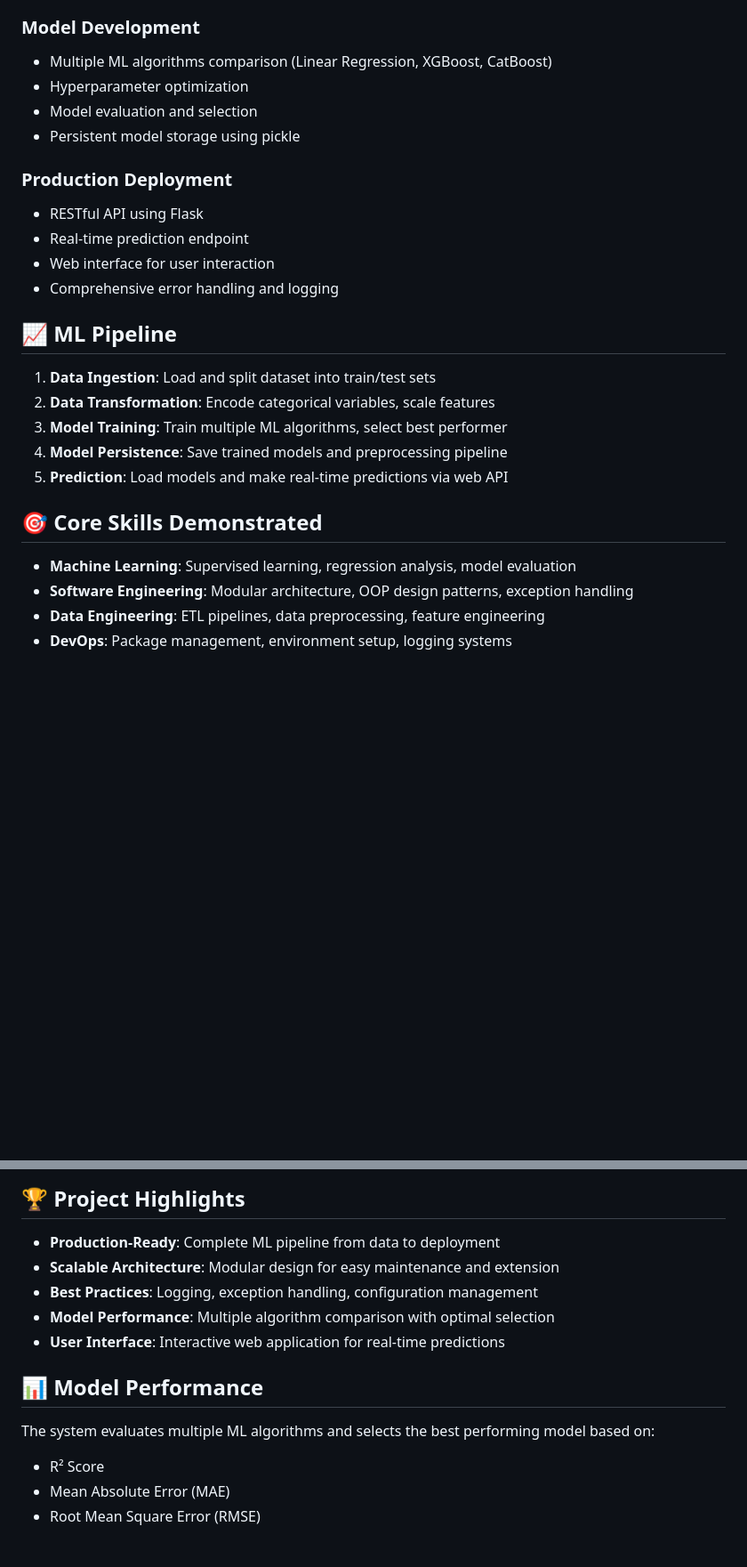
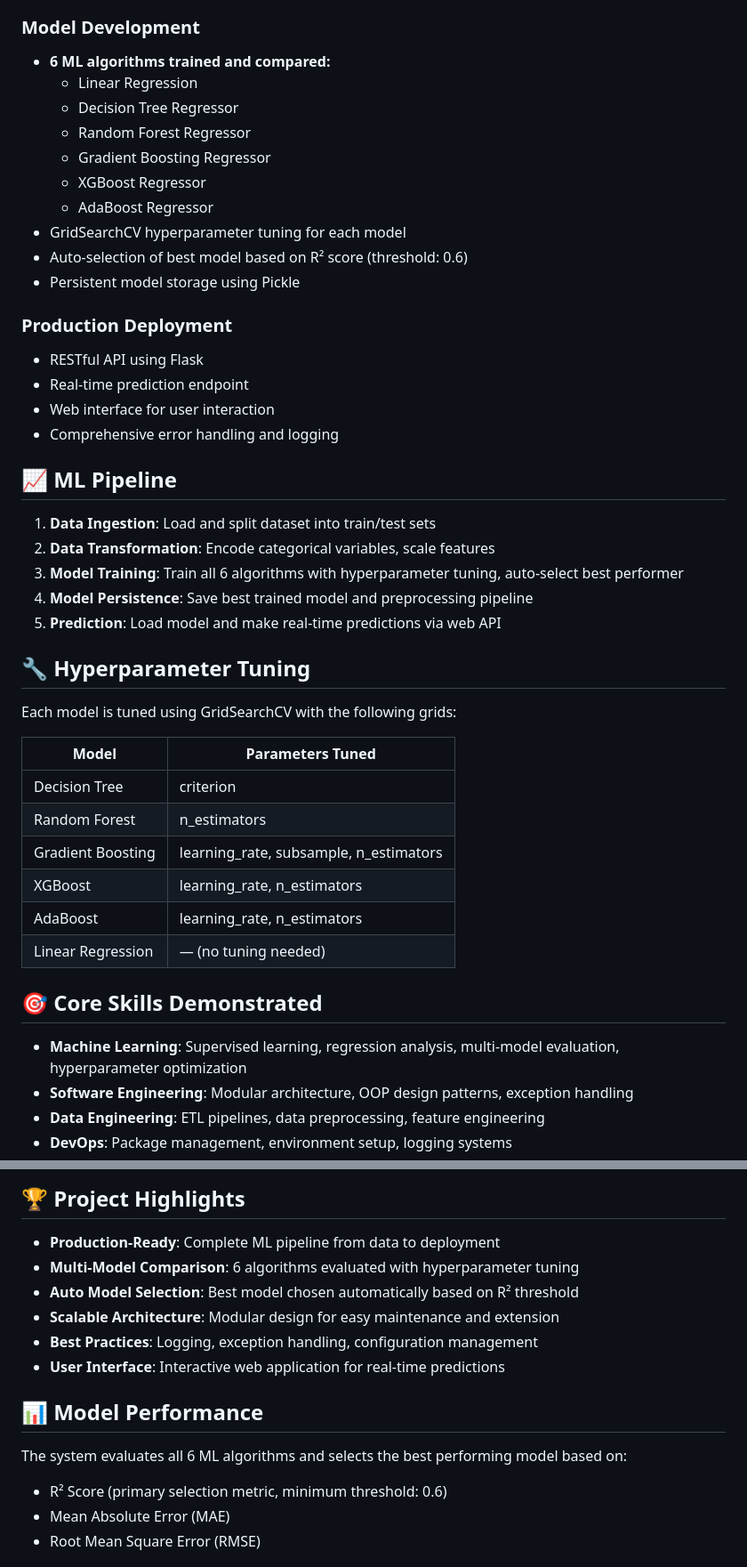
Before and after one commit to krbugde/Student_performance_Indicator, a Markdown page: README.md, 2 parts joined by grey strips. Shown at 89% size. Drawn GitHub-style; blank space fills up the shorter version.

```diff
--- a/README.md
+++ b/README.md
@@ -51,10 +51,16 @@ The project uses student performance data with the following features:
 - Data validation and preprocessing
 
 ### Model Development
-- Multiple ML algorithms comparison (Linear Regression, XGBoost, CatBoost)
-- Hyperparameter optimization
-- Model evaluation and selection
-- Persistent model storage using pickle
+- **6 ML algorithms trained and compared:**
+  - Linear Regression
+  - Decision Tree Regressor
+  - Random Forest Regressor
+  - Gradient Boosting Regressor
+  - XGBoost Regressor
+  - AdaBoost Regressor
+- GridSearchCV hyperparameter tuning for each model
+- Auto-selection of best model based on R² score (threshold: 0.6)
+- Persistent model storage using Pickle
 
 ### Production Deployment
 - RESTful API using Flask
@@ -66,13 +72,26 @@ The project uses student performance data with the following features:
 
 1. **Data Ingestion**: Load and split dataset into train/test sets
 2. **Data Transformation**: Encode categorical variables, scale features
-3. **Model Training**: Train multiple ML algorithms, select best performer
-4. **Model Persistence**: Save trained models and preprocessing pipeline
-5. **Prediction**: Load models and make real-time predictions via web API
+3. **Model Training**: Train all 6 algorithms with hyperparameter tuning, auto-select best performer
+4. **Model Persistence**: Save best trained model and preprocessing pipeline
+5. **Prediction**: Load model and make real-time predictions via web API
+
+## 🔧 Hyperparameter Tuning
+
+Each model is tuned using GridSearchCV with the following grids:
+
+| Model | Parameters Tuned |
+|-------|-----------------|
+| Decision Tree | criterion |
+| Random Forest | n_estimators |
+| Gradient Boosting | learning_rate, subsample, n_estimators |
+| XGBoost | learning_rate, n_estimators |
+| AdaBoost | learning_rate, n_estimators |
+| Linear Regression | — (no tuning needed) |
 
 ## 🎯 Core Skills Demonstrated
 
-- **Machine Learning**: Supervised learning, regression analysis, model evaluation
+- **Machine Learning**: Supervised learning, regression analysis, multi-model evaluation, hyperparameter optimization
 - **Software Engineering**: Modular architecture, OOP design patterns, exception handling
 - **Data Engineering**: ETL pipelines, data preprocessing, feature engineering
 - **DevOps**: Package management, environment setup, logging systems
@@ -107,15 +126,16 @@ The project uses student performance data with the following features:
 ## 🏆 Project Highlights
 
 - **Production-Ready**: Complete ML pipeline from data to deployment
+- **Multi-Model Comparison**: 6 algorithms evaluated with hyperparameter tuning
+- **Auto Model Selection**: Best model chosen automatically based on R² threshold
 - **Scalable Architecture**: Modular design for easy maintenance and extension
 - **Best Practices**: Logging, exception handling, configuration management
-- **Model Performance**: Multiple algorithm comparison with optimal selection
 - **User Interface**: Interactive web application for real-time predictions
 
 ## 📊 Model Performance
 
-The system evaluates multiple ML algorithms and selects the best performing model based on:
-- R² Score
+The system evaluates all 6 ML algorithms and selects the best performing model based on:
+- R² Score (primary selection metric, minimum threshold: 0.6)
 - Mean Absolute Error (MAE)
 - Root Mean Square Error (RMSE)
 
```
Also changed, not shown: other parts of README.md (+3 -3 lines).
